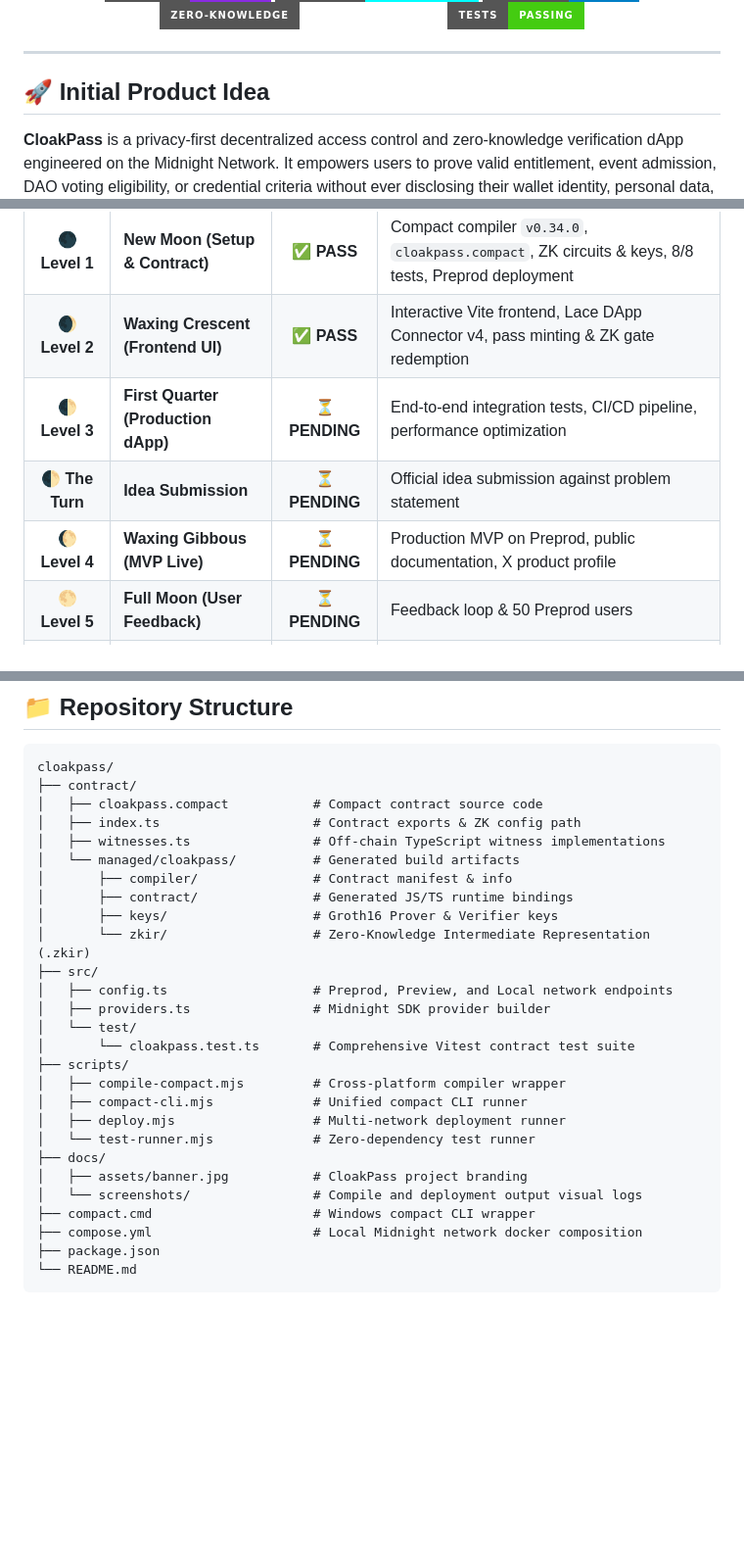
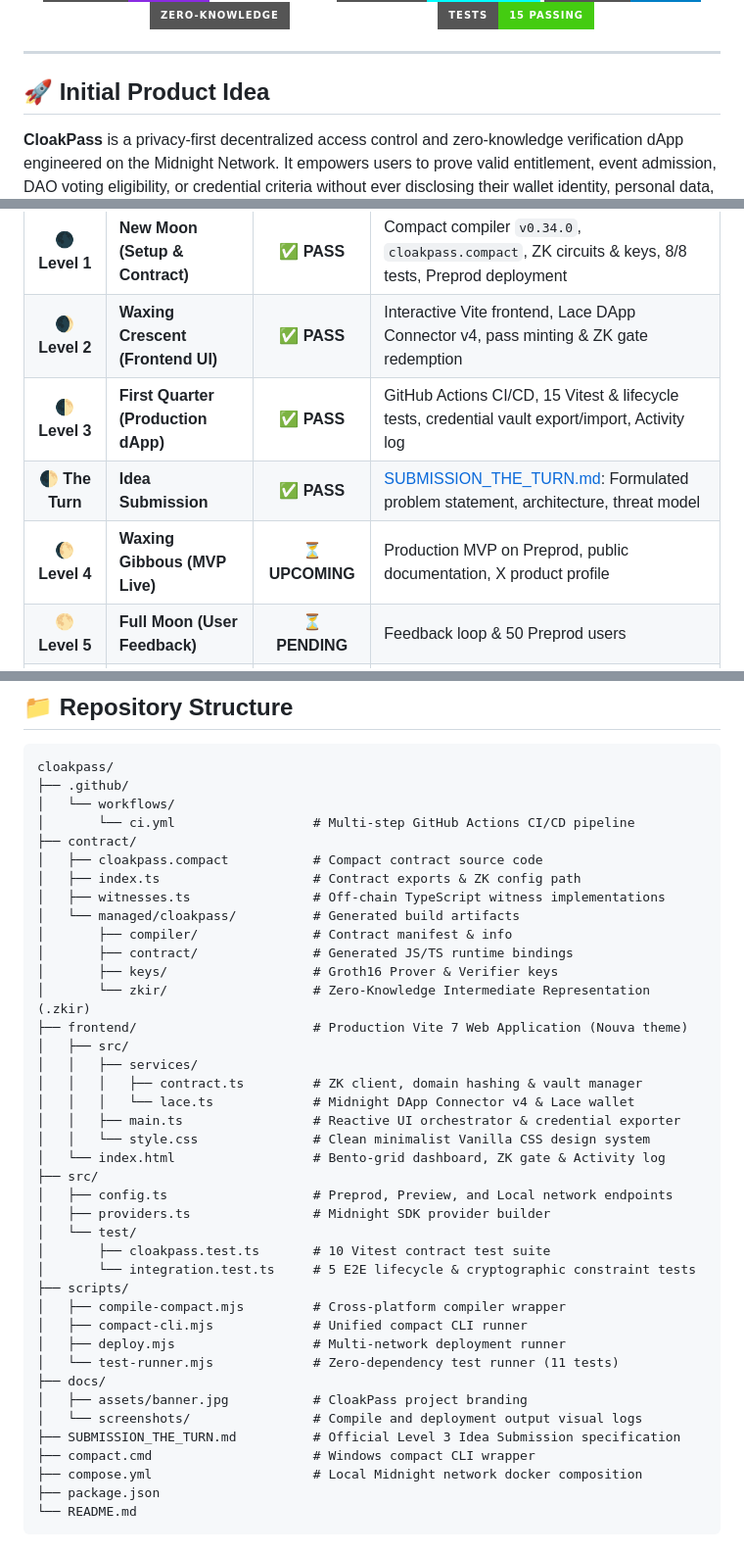
Before and after one commit to Pranjal-debug/CloakPass, a Markdown page: README.md, 3 parts joined by grey strips. Shown at 98% size. GitHub-like rendering; badges without logos; blank space fills up the shorter version.

Commit message:
docs(submission): add official Idea Submission specification for The Turn and update status

````diff
--- a/README.md
+++ b/README.md
@@ -9,7 +10,7 @@
   <img src="https://img.shields.io/badge/Language-Compact%200.26-cyan?style=for-the-badge" alt="Compact Language" />
   <img src="https://img.shields.io/badge/Compiler-v0.34.0-blue?style=for-the-badge" alt="Compiler v0.34.0" />
   <img src="https://img.shields.io/badge/Zero--Knowledge-Groth16%20Circuits-emerald?style=for-the-badge" alt="ZK Circuits" />
-  <img src="https://img.shields.io/badge/Tests-Passing-success?style=for-the-badge" alt="Tests Passing" />
+  <img src="https://img.shields.io/badge/Tests-15%20Passing-success?style=for-the-badge" alt="Tests 15 Passing" />
 </p>
 
 ---
@@ -26,9 +27,9 @@
 |:---:|---|:---:|---|
 | **🌑 Level 1** | **New Moon (Setup & Contract)** | ✅ **PASS** | Compact compiler `v0.34.0`, `cloakpass.compact`, ZK circuits & keys, 8/8 tests, Preprod deployment |
 | **🌒 Level 2** | **Waxing Crescent (Frontend UI)** | ✅ **PASS** | Interactive Vite frontend, Lace DApp Connector v4, pass minting & ZK gate redemption |
-| **🌓 Level 3** | **First Quarter (Production dApp)** | ⏳ **PENDING** | End-to-end integration tests, CI/CD pipeline, performance optimization |
-| **🌓 The Turn** | **Idea Submission** | ⏳ **PENDING** | Official idea submission against problem statement |
-| **🌔 Level 4** | **Waxing Gibbous (MVP Live)** | ⏳ **PENDING** | Production MVP on Preprod, public documentation, X product profile |
+| **🌓 Level 3** | **First Quarter (Production dApp)** | ✅ **PASS** | GitHub Actions CI/CD, 15 Vitest & lifecycle tests, credential vault export/import, Activity log |
+| **🌓 The Turn** | **Idea Submission** | ✅ **PASS** | [SUBMISSION_THE_TURN.md](./SUBMISSION_THE_TURN.md): Formulated problem statement, architecture, threat model |
+| **🌔 Level 4** | **Waxing Gibbous (MVP Live)** | ⏳ **UPCOMING** | Production MVP on Preprod, public documentation, X product profile |
 | **🌕 Level 5** | **Full Moon (User Feedback)** | ⏳ **PENDING** | Feedback loop & 50 Preprod users |
 | **🌝 Level 6** | **Supermoon (Mainnet Launch)** | ⏳ **PENDING** | Mainnet deployment, brand assets & 20 active users |
 
@@ -171,6 +172,9 @@ npm run deploy:local
 
 ```
 cloakpass/
+├── .github/
+│   └── workflows/
+│       └── ci.yml                  # Multi-step GitHub Actions CI/CD pipeline
 ├── contract/
 │   ├── cloakpass.compact           # Compact contract source code
 │   ├── index.ts                    # Contract exports & ZK config path
@@ -180,19 +184,29 @@ cloakpass/
 │       ├── contract/               # Generated JS/TS runtime bindings
 │       ├── keys/                   # Groth16 Prover & Verifier keys
 │       └── zkir/                   # Zero-Knowledge Intermediate Representation (.zkir)
+├── frontend/                       # Production Vite 7 Web Application (Nouva theme)
+│   ├── src/
+│   │   ├── services/
+│   │   │   ├── contract.ts         # ZK client, domain hashing & vault manager
+│   │   │   └── lace.ts             # Midnight DApp Connector v4 & Lace wallet
+│   │   ├── main.ts                 # Reactive UI orchestrator & credential exporter
+│   │   └── style.css               # Clean minimalist Vanilla CSS design system
+│   └── index.html                  # Bento-grid dashboard, ZK gate & Activity log
 ├── src/
 │   ├── config.ts                   # Preprod, Preview, and Local network endpoints
 │   ├── providers.ts                # Midnight SDK provider builder
 │   └── test/
-│       └── cloakpass.test.ts       # Comprehensive Vitest contract test suite
+│       ├── cloakpass.test.ts       # 10 Vitest contract test suite
+│       └── integration.test.ts     # 5 E2E lifecycle & cryptographic constraint tests
 ├── scripts/
 │   ├── compile-compact.mjs         # Cross-platform compiler wrapper
 │   ├── compact-cli.mjs             # Unified compact CLI runner
 │   ├── deploy.mjs                  # Multi-network deployment runner
-│   └── test-runner.mjs             # Zero-dependency test runner
+│   └── test-runner.mjs             # Zero-dependency test runner (11 tests)
 ├── docs/
 │   ├── assets/banner.jpg           # CloakPass project branding
 │   └── screenshots/                # Compile and deployment output visual logs
+├── SUBMISSION_THE_TURN.md          # Official Level 3 Idea Submission specification
 ├── compact.cmd                     # Windows compact CLI wrapper
 ├── compose.yml                     # Local Midnight network docker composition
 ├── package.json
````
Also changed, not shown: other parts of README.md (+1 -0 lines), SUBMISSION_THE_TURN.md (added, +135 -0 lines).
